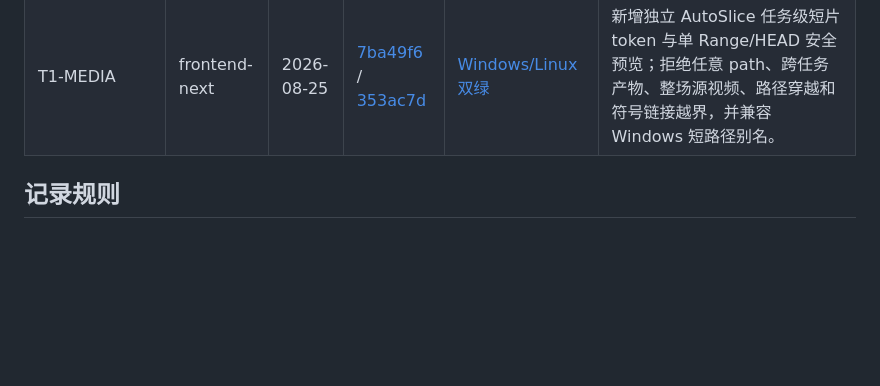
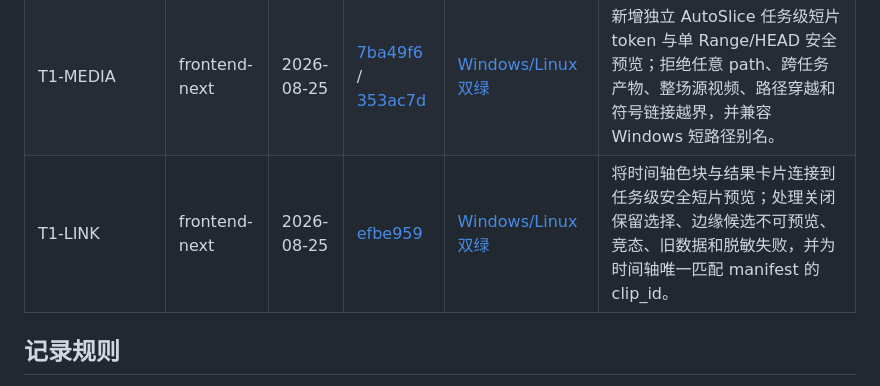
Before and after one commit to YRMDLG/AutoSlice, a Markdown page: docs/action-ledger.md, the part around the change. Drawn GitHub-style; blank space fills up the shorter version.

Commit message:
docs(plan): complete T1-LINK

```diff
--- a/docs/action-ledger.md
+++ b/docs/action-ledger.md
@@ -48,6 +48,7 @@
 | T1-API | frontend-next | 2026-08-25 | [00cf7b9](../commit/00cf7b9bfd94fe04b2bed1a7929cbe7d56ba8496) | [Windows/Linux 双绿](https://github.com/YRMDLG/AutoSlice/actions/runs/32790207286) | 新增任务级只读时间轴接口，读取登记的切片与候选产物，接入 video_duration 和完整性字段，并拒绝任意路径、跨任务产物与符号链接越界读取。 |
 | T1-UI | frontend-next | 2026-08-25 | [4c349b5](../commit/4c349b5a3c36195f6dcabe6b2ec77068a78218de) | [Windows/Linux 双绿](https://github.com/YRMDLG/AutoSlice/actions/runs/32793084340) | 接入独立只读时间轴，展示整场刻度、最终切片、边缘候选、筛选、详情和 complete/truncated 不完整提示；同步修复筛选后的旧详情残留并刷新架构快照。 |
 | T1-MEDIA | frontend-next | 2026-08-25 | [7ba49f6](../commit/7ba49f6b2c904f444aca026c6aa9a862c693ed6) / [353ac7d](../commit/353ac7d501f8484f00b4408f37f57a7901dc576b) | [Windows/Linux 双绿](https://github.com/YRMDLG/AutoSlice/actions/runs/32799480104) | 新增独立 AutoSlice 任务级短片 token 与单 Range/HEAD 安全预览；拒绝任意 path、跨任务产物、整场源视频、路径穿越和符号链接越界，并兼容 Windows 短路径别名。 |
+| T1-LINK | frontend-next | 2026-08-25 | [efbe959](../commit/efbe9595e952e733c3df17ea17f7ea184df6c720) | [Windows/Linux 双绿](https://github.com/YRMDLG/AutoSlice/actions/runs/32811978581) | 将时间轴色块与结果卡片连接到任务级安全短片预览；处理关闭保留选择、边缘候选不可预览、竞态、旧数据和脱敏失败，并为时间轴唯一匹配 manifest 的 clip_id。 |
 
 ## 记录规则
 
```
Also changed, not shown: ACTIVE_PLAN.md (+6 -5 lines).
